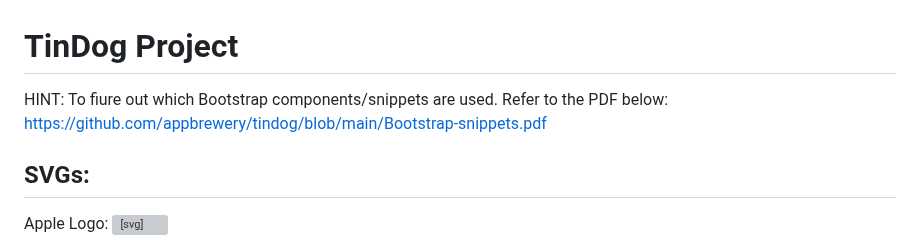
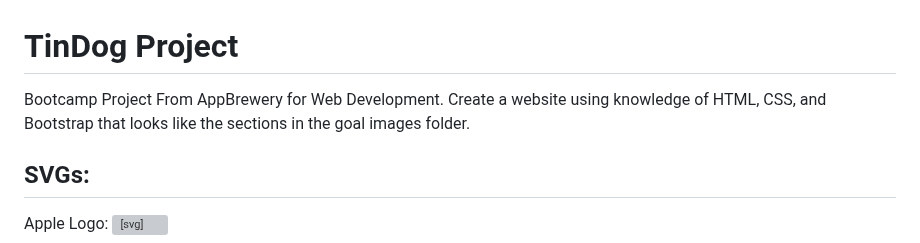
Before and after one commit to timchoi14/websites, a Markdown page: README.md, the part around the change. Drawn GitHub-style; grey boxes are pictures that could not be loaded.

```diff
--- a/README.md
+++ b/README.md
@@ -1,7 +1,7 @@
 # TinDog Project
 
-HINT: To fiure out which Bootstrap components/snippets are used. Refer to the PDF below:
-https://github.com/appbrewery/tindog/blob/main/Bootstrap-snippets.pdf
+Bootcamp Project From AppBrewery for Web Development.
+Create a website using knowledge of HTML, CSS, and Bootstrap that looks like the sections in the goal images folder.
 
 ## SVGs:
 
```
